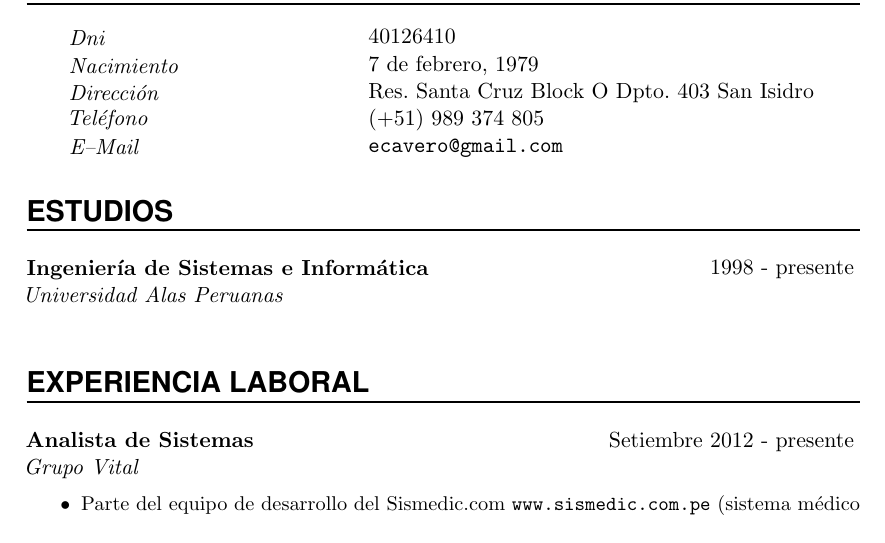
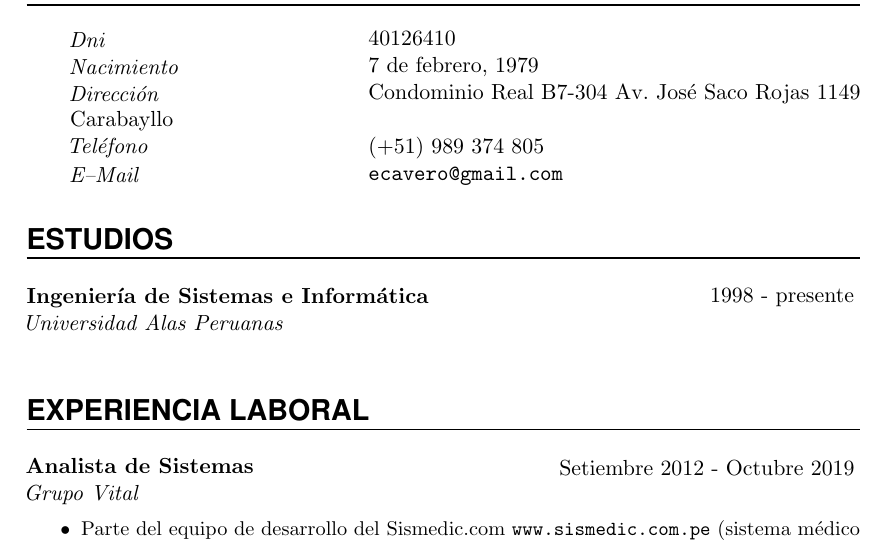
Before and after one commit to ecavero/cv, a LaTeX CV (curriculum.tex): part of page 1 of 2, cut so that both start at the same text. Compiled offline with pdfLaTeX.

Commit message:
Actualización de experiencia laboral y dirección de domicilio.

```diff
--- a/curriculum.tex
+++ b/curriculum.tex
@@ -80,7 +80,7 @@
 \newcommand{\EducationEntry}[4]{
 		\noindent \textbf{#1} \hfill      % Study
 		\colorbox{White}{%
-			\parbox{5cm}{%
+			\parbox{7cm}{%
 			\hfill\color{Black}#2}} \par  % Duration
 		\noindent \textit{#3} \par        % School
 		\noindent\hangindent=2em\hangafter=0 \small #4 % Description
@@ -112,7 +112,7 @@
 
 \PersonalEntry{Dni}{40126410}
 \PersonalEntry{Nacimiento}{7 de febrero, 1979}
-\PersonalEntry{Dirección}{Res. Santa Cruz Block O Dpto. 403 San Isidro}
+\PersonalEntry{Dirección}{Condominio Real B7-304 Av. José Saco Rojas 1149 Carabayllo}
 \PersonalEntry{Teléfono}{(+51) 989 374 805}
 \PersonalEntry{E--Mail}{\url{ecavero@gmail.com}}
 
@@ -129,7 +129,7 @@
 %%% ------------------------------------------------------------
 \NewPart{Experiencia laboral}{}
 
-\EducationEntry{Analista de Sistemas}{Setiembre 2012 - presente}{Grupo Vital}{
+\EducationEntry{Analista de Sistemas}{Setiembre 2012 - Octubre 2019}{Grupo Vital}{
 \begin{itemize}
 \item{Parte del equipo de desarrollo del Sismedic.com \url{www.sismedic.com.pe} (sistema médico ocupacional web).}
 \item{He desarrollado mostrar el audiograma en el examen de Audiometría, el cuadro comparativo e informe del examen en Word.}
```
